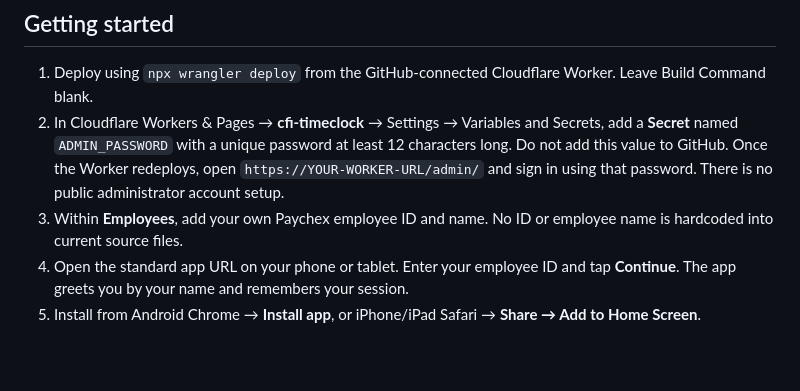
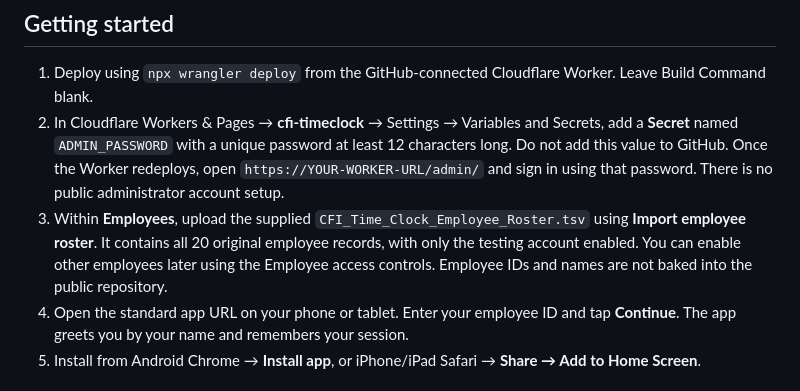
Before and after one commit to freedomrunner-12345/cfi-timeclock, a Markdown page: README.md, the part around the change. Drawn GitHub-style; blank space fills up the shorter version.

Commit message:
Document one-file employee roster import

```diff
--- a/README.md
+++ b/README.md
@@ -6,7 +6,7 @@ Mobile-first, installable time clock for CFI Tire Service, hosted on Cloudflare
 
 1. Deploy using `npx wrangler deploy` from the GitHub-connected Cloudflare Worker. Leave Build Command blank.
 2. In Cloudflare Workers & Pages → **cfi-timeclock** → Settings → Variables and Secrets, add a **Secret** named `ADMIN_PASSWORD` with a unique password at least 12 characters long. Do not add this value to GitHub. Once the Worker redeploys, open `https://YOUR-WORKER-URL/admin/` and sign in using that password. There is no public administrator account setup.
-3. Within **Employees**, add your own Paychex employee ID and name. No ID or employee name is hardcoded into current source files.
+3. Within **Employees**, upload the supplied `CFI_Time_Clock_Employee_Roster.tsv` using **Import employee roster**. It contains all 20 original employee records, with only the testing account enabled. You can enable other employees later using the Employee access controls. Employee IDs and names are not baked into the public repository.
 4. Open the standard app URL on your phone or tablet. Enter your employee ID and tap **Continue**. The app greets you by your name and remembers your session.
 5. Install from Android Chrome → **Install app**, or iPhone/iPad Safari → **Share → Add to Home Screen**.
 
```
